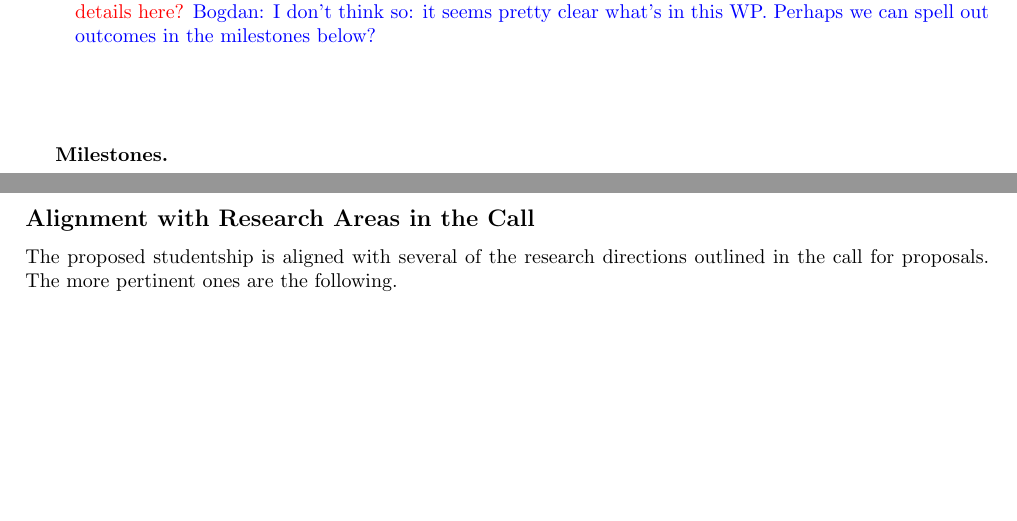
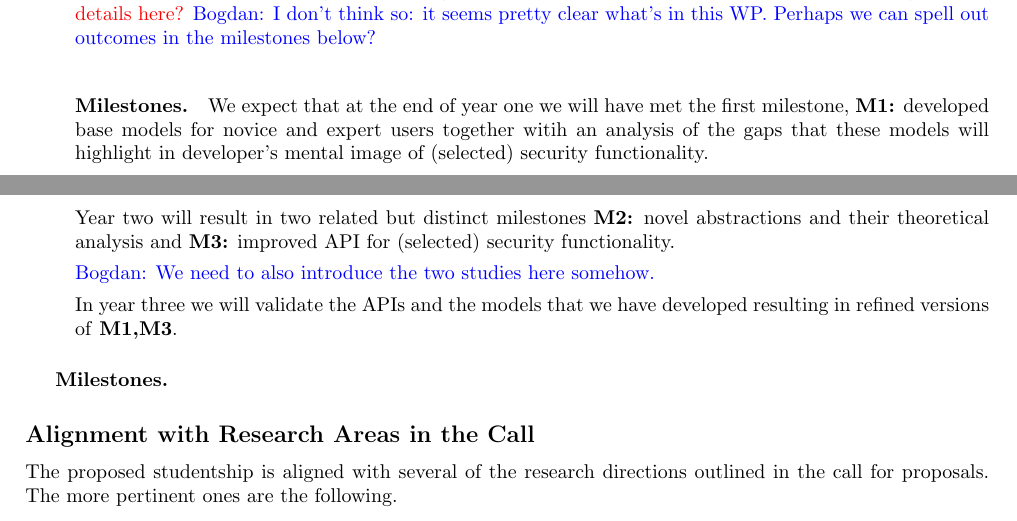
Before and after one commit to bogdanwarinschi/models, a LaTeX document (ah.tex): two parts of pages 5 and 6 of 8, joined at a grey line, cut so that both start at the same text, the shorter picture padded with empty space. Compiled offline with pdfLaTeX.

Commit message:
rough draft of milestones

```diff
--- a/ah.tex
+++ b/ah.tex
@@ -325,6 +325,15 @@ As noted above, we envision an iterative process where the mental models develop
 \vspace{-\baselineskip}
 \subparagraph{Milestones.}
 
+We expect that at the end of year one we will have met the first milestone, \textbf{M1:} developed base models for novice and expert users together witih an analysis of the gaps that these models will highlight in developer's mental image of (selected) security functionality.
+
+Year two will result in two related but distinct milestones \textbf{M2:} novel abstractions and their theoretical analysis and \textbf{M3:} improved API for (selected) security functionality.
+
+\bw{We need to also introduce the two studies here somehow.}
+
+In year three we will validate the APIs and the models that we have developed resulting in refined versions of \textbf{M1,M3}.
+
+
 
 \end{description}
 
```
Also changed, not shown: ah.tex (2 more changed lines).
